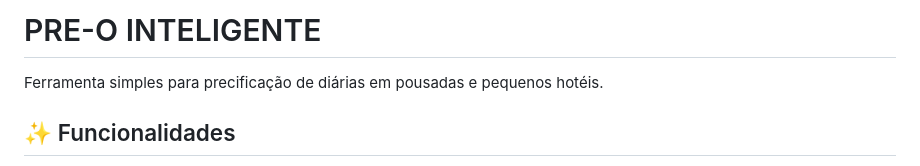
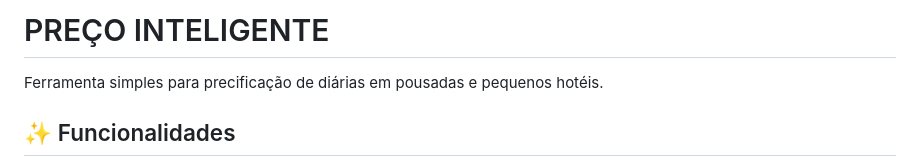
Before and after one commit to jasonbralli/preco_inteligente, a Markdown page: README.md, the part around the change. Drawn GitHub-style.

Commit message:
docs: atualizar README.md

```diff
--- a/README.md
+++ b/README.md
@@ -1,4 +1,4 @@
-# PRE-O INTELIGENTE
+# PREÇO INTELIGENTE
 
 Ferramenta simples para precificação de diárias em pousadas e pequenos hotéis.
 
```
